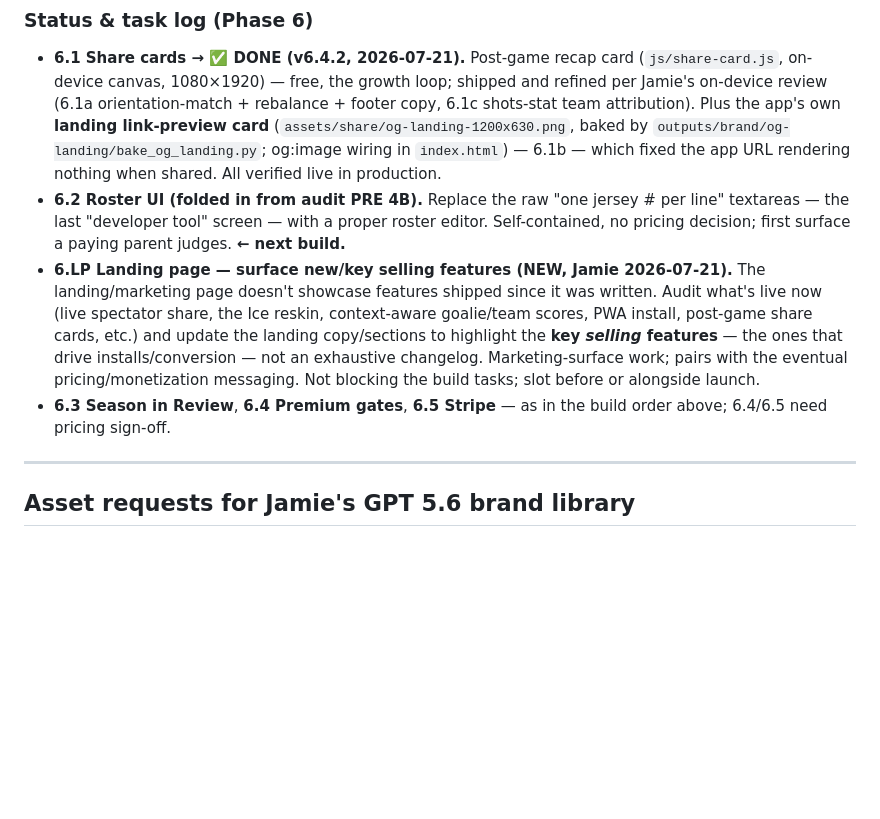
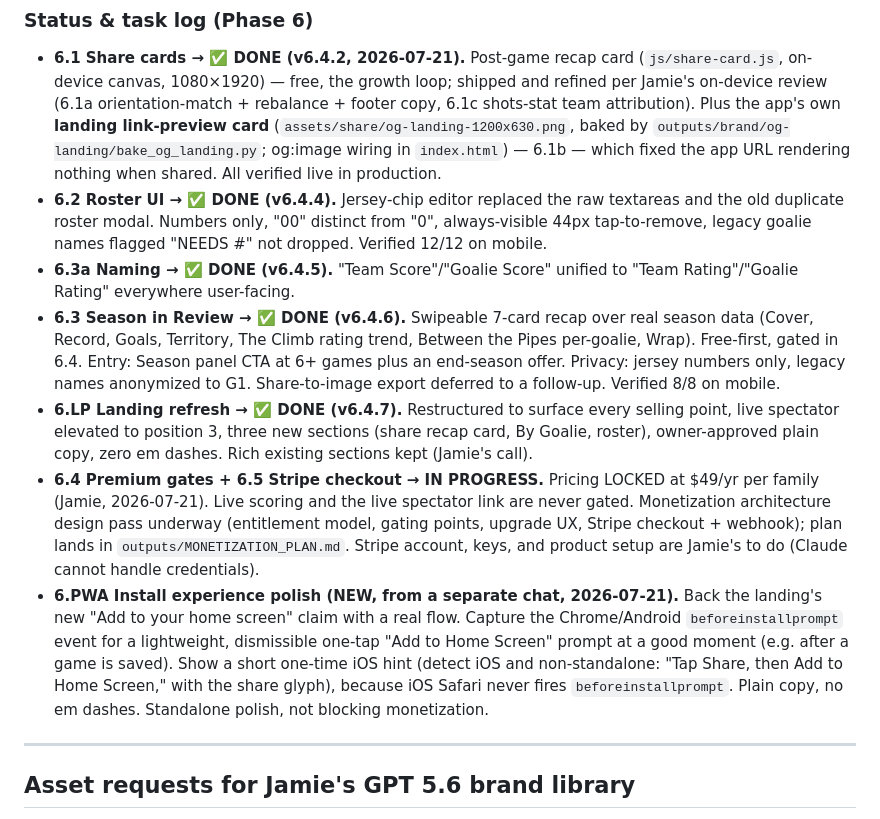
Before and after one commit to Pug2025/SmartTeamTracker, a Markdown page: outputs/IMPLEMENTATION_ROADMAP_2026-07-12.md, the part around the change. GitHub-like rendering; blank space fills up the shorter version.

```diff
--- a/outputs/IMPLEMENTATION_ROADMAP_2026-07-12.md
+++ b/outputs/IMPLEMENTATION_ROADMAP_2026-07-12.md
@@ -221,9 +221,12 @@ Build order: (1) **Share cards** — post-game image generator (final score + cr
 
 ### Status & task log (Phase 6)
 - **6.1 Share cards → ✅ DONE (v6.4.2, 2026-07-21).** Post-game recap card (`js/share-card.js`, on-device canvas, 1080×1920) — free, the growth loop; shipped and refined per Jamie's on-device review (6.1a orientation-match + rebalance + footer copy, 6.1c shots-stat team attribution). Plus the app's own **landing link-preview card** (`assets/share/og-landing-1200x630.png`, baked by `outputs/brand/og-landing/bake_og_landing.py`; og:image wiring in `index.html`) — 6.1b — which fixed the app URL rendering nothing when shared. All verified live in production.
-- **6.2 Roster UI (folded in from audit PRE 4B).** Replace the raw "one jersey # per line" textareas — the last "developer tool" screen — with a proper roster editor. Self-contained, no pricing decision; first surface a paying parent judges. **← next build.**
-- **6.LP Landing page — surface new/key selling features (NEW, Jamie 2026-07-21).** The landing/marketing page doesn't showcase features shipped since it was written. Audit what's live now (live spectator share, the Ice reskin, context-aware goalie/team scores, PWA install, post-game share cards, etc.) and update the landing copy/sections to highlight the **key *selling* features** — the ones that drive installs/conversion — not an exhaustive changelog. Marketing-surface work; pairs with the eventual pricing/monetization messaging. Not blocking the build tasks; slot before or alongside launch.
-- **6.3 Season in Review**, **6.4 Premium gates**, **6.5 Stripe** — as in the build order above; 6.4/6.5 need pricing sign-off.
+- **6.2 Roster UI → ✅ DONE (v6.4.4).** Jersey-chip editor replaced the raw textareas and the old duplicate roster modal. Numbers only, "00" distinct from "0", always-visible 44px tap-to-remove, legacy goalie names flagged "NEEDS #" not dropped. Verified 12/12 on mobile.
+- **6.3a Naming → ✅ DONE (v6.4.5).** "Team Score"/"Goalie Score" unified to "Team Rating"/"Goalie Rating" everywhere user-facing.
+- **6.3 Season in Review → ✅ DONE (v6.4.6).** Swipeable 7-card recap over real season data (Cover, Record, Goals, Territory, The Climb rating trend, Between the Pipes per-goalie, Wrap). Free-first, gated in 6.4. Entry: Season panel CTA at 6+ games plus an end-season offer. Privacy: jersey numbers only, legacy names anonymized to G1. Share-to-image export deferred to a follow-up. Verified 8/8 on mobile.
+- **6.LP Landing refresh → ✅ DONE (v6.4.7).** Restructured to surface every selling point, live spectator elevated to position 3, three new sections (share recap card, By Goalie, roster), owner-approved plain copy, zero em dashes. Rich existing sections kept (Jamie's call).
+- **6.4 Premium gates + 6.5 Stripe checkout → IN PROGRESS.** Pricing LOCKED at $49/yr per family (Jamie, 2026-07-21). Live scoring and the live spectator link are never gated. Monetization architecture design pass underway (entitlement model, gating points, upgrade UX, Stripe checkout + webhook); plan lands in `outputs/MONETIZATION_PLAN.md`. Stripe account, keys, and product setup are Jamie's to do (Claude cannot handle credentials).
+- **6.PWA Install experience polish (NEW, from a separate chat, 2026-07-21).** Back the landing's new "Add to your home screen" claim with a real flow. Capture the Chrome/Android `beforeinstallprompt` event for a lightweight, dismissible one-tap "Add to Home Screen" prompt at a good moment (e.g. after a game is saved). Show a short one-time iOS hint (detect iOS and non-standalone: "Tap Share, then Add to Home Screen," with the share glyph), because iOS Safari never fires `beforeinstallprompt`. Plain copy, no em dashes. Standalone polish, not blocking monetization.
 
 ---
 
```
Also changed, not shown: outputs/MONETIZATION_PLAN.md (added, +283 -0 lines).
